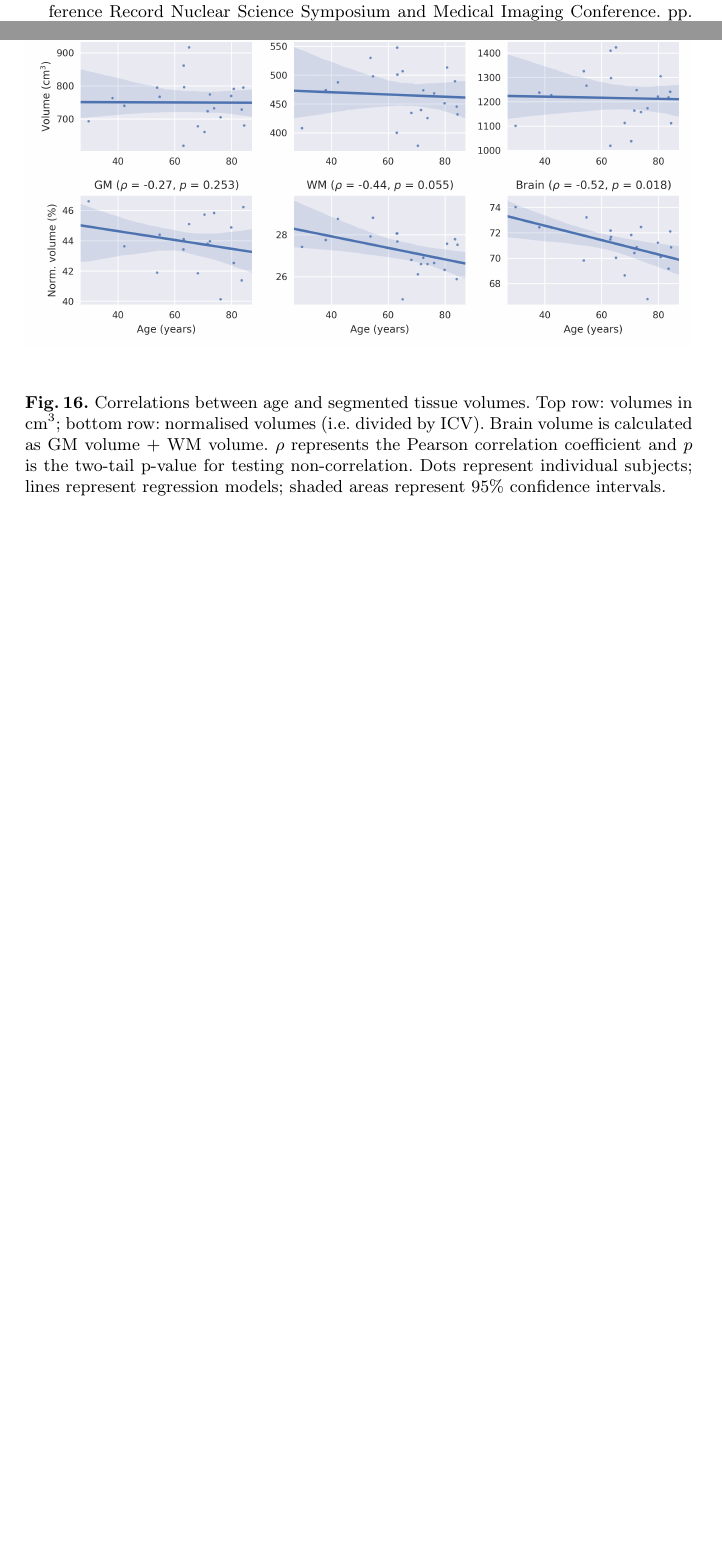
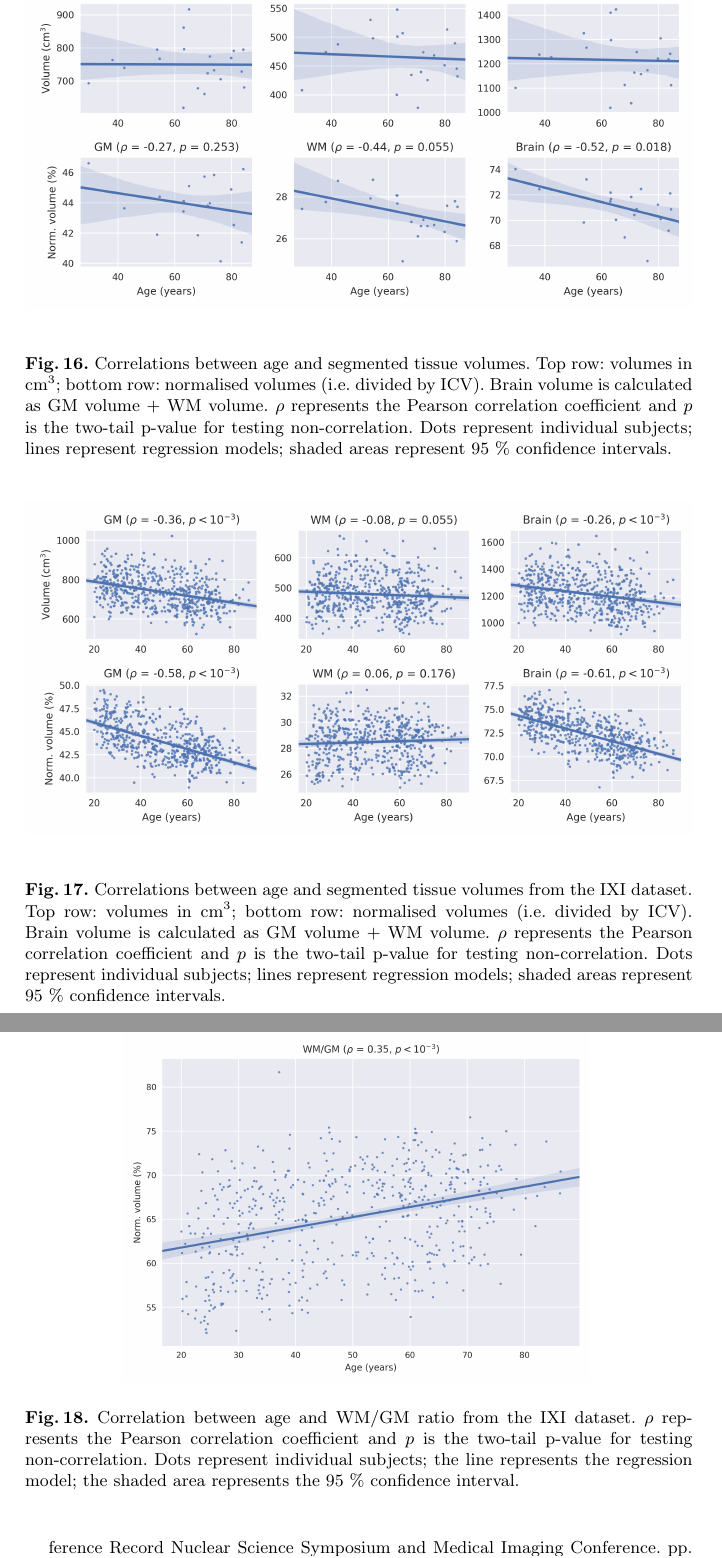
Before and after one commit to fepegar/ipmi-coursework, a LaTeX thesis (latex/main.tex, which reads latex/chapters/3_stats.tex): two parts of pages 16 and 17 of 17 before the commit and two parts of pages 17 and 18 of 18 after it, joined at a grey line, cut so that both start at the same text, the shorter picture padded with empty space. Compiled offline with pdfLaTeX.

Commit message:
Add IXI stats

```diff
--- a/latex/chapters/3_stats.tex
+++ b/latex/chapters/3_stats.tex
@@ -13,6 +13,23 @@ The most significant correlation ($\rho = -0.52$, $p = 0.018$) is the one for ag
 \begin{figure}
   \centering
   \includegraphics[width=\textwidth]{figures/volumes_stats_pearson}
-  \caption{Correlations between age and segmented tissue volumes. Top row: volumes in cm$^3$; bottom row: normalised volumes (i.e. divided by ICV). Brain volume is calculated as GM volume + WM volume. $\rho$ represents the Pearson correlation coefficient and $p$ is the two-tail p-value for testing non-correlation. Dots represent individual subjects; lines represent regression models; shaded areas represent 95\% confidence intervals.}
+  \caption{Correlations between age and segmented tissue volumes. Top row: volumes in cm$^3$; bottom row: normalised volumes (i.e. divided by ICV). Brain volume is calculated as GM volume + WM volume. $\rho$ represents the Pearson correlation coefficient and $p$ is the two-tail p-value for testing non-correlation. Dots represent individual subjects; lines represent regression models; shaded areas represent 95 \% confidence intervals.}
   \label{fig:volumes-correlations}
 \end{figure}
+
+The confidence in a statistical analysis with only 20 subjects is small. To increase the statistical power of the study, the same measurements have been performed on the IXI dataset \cite{noauthor_ixi_nodate}, composed on almost 600 MR images from normal, healthy subjects. Figures~\ref{fig:ixi-all} and~\ref{fig:ixi-ratio} show the results. For this data, there is a strong correlation between age and reduced normalised GM volume, while there are no significant changes in normalised WM volume. These two findings are coherent with the negative correlation between age and normalised brain volume (if WM stays the same and GM is reduced, brain is reduced) and positive in the case of age vs. WM/GM ratio. The absolute GM and brain volumes also seem to be smaller with age, but the correlation is weaker.
+
+
+\begin{figure}
+  \centering
+  \includegraphics[width=\textwidth]{figures/volumes_stats_pearson_ixi}
+  \caption{Correlations between age and segmented tissue volumes from the IXI dataset. Top row: volumes in cm$^3$; bottom row: normalised volumes (i.e. divided by ICV). Brain volume is calculated as GM volume + WM volume. $\rho$ represents the Pearson correlation coefficient and $p$ is the two-tail p-value for testing non-correlation. Dots represent individual subjects; lines represent regression models; shaded areas represent 95 \% confidence intervals.}
+  \label{fig:ixi-all}
+\end{figure}
+
+\begin{figure}
+  \centering
+  \includegraphics[width=0.7\textwidth]{figures/volumes_stats_pearson_wm_gm_ixi}
+  \caption{Correlation between age and WM/GM ratio from the IXI dataset. $\rho$ represents the Pearson correlation coefficient and $p$ is the two-tail p-value for testing non-correlation. Dots represent individual subjects; the line represents the regression model; the shaded area represents the 95 \% confidence interval.}
+  \label{fig:ixi-ratio}
+\end{figure}
```
Also changed, not shown: latex/chapters/3_stats.tex (2 more changed lines).
